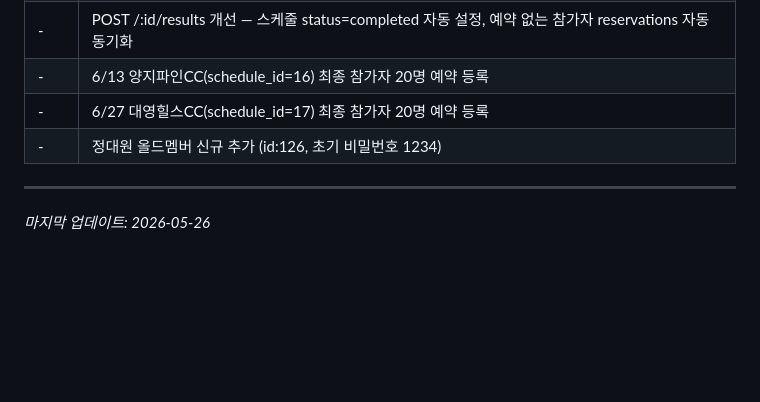
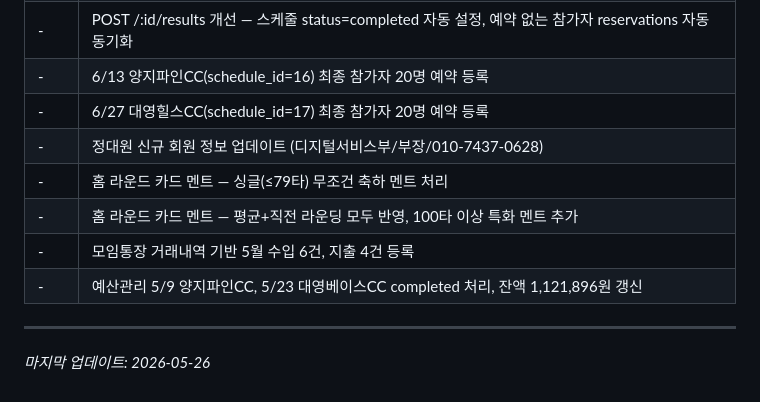
Before and after one commit to tobeapro74/N2-_-, a Markdown page: docs/prompt.md, the part around the change. Drawn GitHub-style; blank space fills up the shorter version.

Commit message:
[문서] 5월 자금 내역 및 멘트 개선 작업 기록
Co-Authored-By: Claude Sonnet 4.6 <noreply@anthropic.com>

```diff
--- a/docs/prompt.md
+++ b/docs/prompt.md
@@ -316,7 +316,11 @@
 | - | POST /:id/results 개선 — 스케줄 status=completed 자동 설정, 예약 없는 참가자 reservations 자동 동기화 |
 | - | 6/13 양지파인CC(schedule_id=16) 최종 참가자 20명 예약 등록 |
 | - | 6/27 대영힐스CC(schedule_id=17) 최종 참가자 20명 예약 등록 |
-| - | 정대원 올드멤버 신규 추가 (id:126, 초기 비밀번호 1234) |
+| - | 정대원 신규 회원 정보 업데이트 (디지털서비스부/부장/010-7437-0628) |
+| - | 홈 라운드 카드 멘트 — 싱글(≤79타) 무조건 축하 멘트 처리 |
+| - | 홈 라운드 카드 멘트 — 평균+직전 라운딩 모두 반영, 100타 이상 특화 멘트 추가 |
+| - | 모임통장 거래내역 기반 5월 수입 6건, 지출 4건 등록 |
+| - | 예산관리 5/9 양지파인CC, 5/23 대영베이스CC completed 처리, 잔액 1,121,896원 갱신 |
 
 ---
 
```
